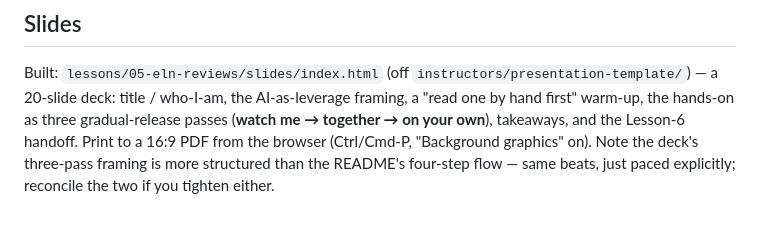
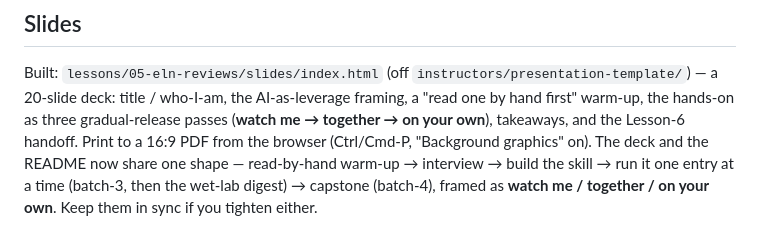
Before and after one commit to brendanx67/ClaudeWorkshop, a Markdown page: instructors/05-eln-reviews/NOTES.md, the part around the change. Rendered like a GitHub page.

```diff
--- a/instructors/05-eln-reviews/NOTES.md
+++ b/instructors/05-eln-reviews/NOTES.md
@@ -104,6 +104,7 @@ Built: `lessons/05-eln-reviews/slides/index.html` (off `instructors/presentation
 a 20-slide deck: title / who-I-am, the AI-as-leverage framing, a "read one by hand first"
 warm-up, the hands-on as three gradual-release passes (**watch me → together → on your own**),
 takeaways, and the Lesson-6 handoff. Print to a 16:9 PDF from the browser (Ctrl/Cmd-P,
-"Background graphics" on). Note the deck's three-pass framing is more structured than the
-README's four-step flow — same beats, just paced explicitly; reconcile the two if you tighten
-either.
+"Background graphics" on). The deck and the README now share one shape — read-by-hand warm-up
+→ interview → build the skill → run it one entry at a time (batch-3, then the wet-lab digest)
+→ capstone (batch-4), framed as **watch me / together / on your own**. Keep them in sync if
+you tighten either.
```
Also changed, not shown: lessons/05-eln-reviews/README.md (+32 -18 lines).
